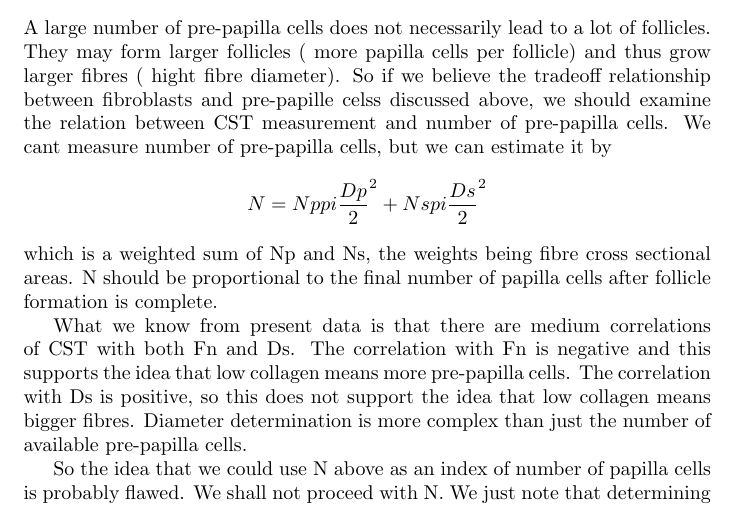
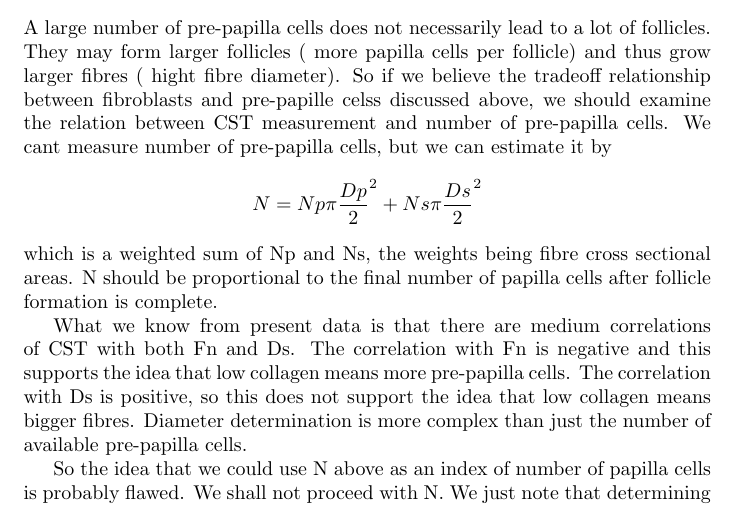
Before and after one commit to nevillejackson/SRS-Merino, a LaTeX document (supplementary/collagen/collagen.tex): part of page 39 of 43, cut so that both start at the same text. Compiled offline with pdfLaTeX.

Commit message:
Fix error in \pi

```diff
--- a/supplementary/collagen/collagen.tex
+++ b/supplementary/collagen/collagen.tex
@@ -354,7 +354,7 @@ If there is lots of variation between sheep in the {\em tradeoff genes} and not
 A large number of pre-papilla cells does not necessarily lead to a lot of follicles. They may form larger follicles ( more papilla cells per follicle) and thus grow larger fibres ( hight fibre diameter).
 So if we believe the tradeoff relationship between fibroblasts and pre-papille celss discussed above, we should examine the relation between CST measurement  and number of pre-papilla cells. We cant measure number of pre-papilla cells, but we can estimate it by
 \begin{displaymath}
-N = Np pi \frac{Dp}{2}^2 + Ns pi \frac{Ds}{2}^2
+N = Np \pi \frac{Dp}{2}^2 + Ns \pi \frac{Ds}{2}^2
 \end{displaymath}
 which is a weighted sum of Np and Ns, the weights being fibre cross sectional areas. N should be proportional to the final number of papilla cells after follicle formation is complete.
 
```
Also changed, not shown: supplementary/collagen/collagen.pdf.
